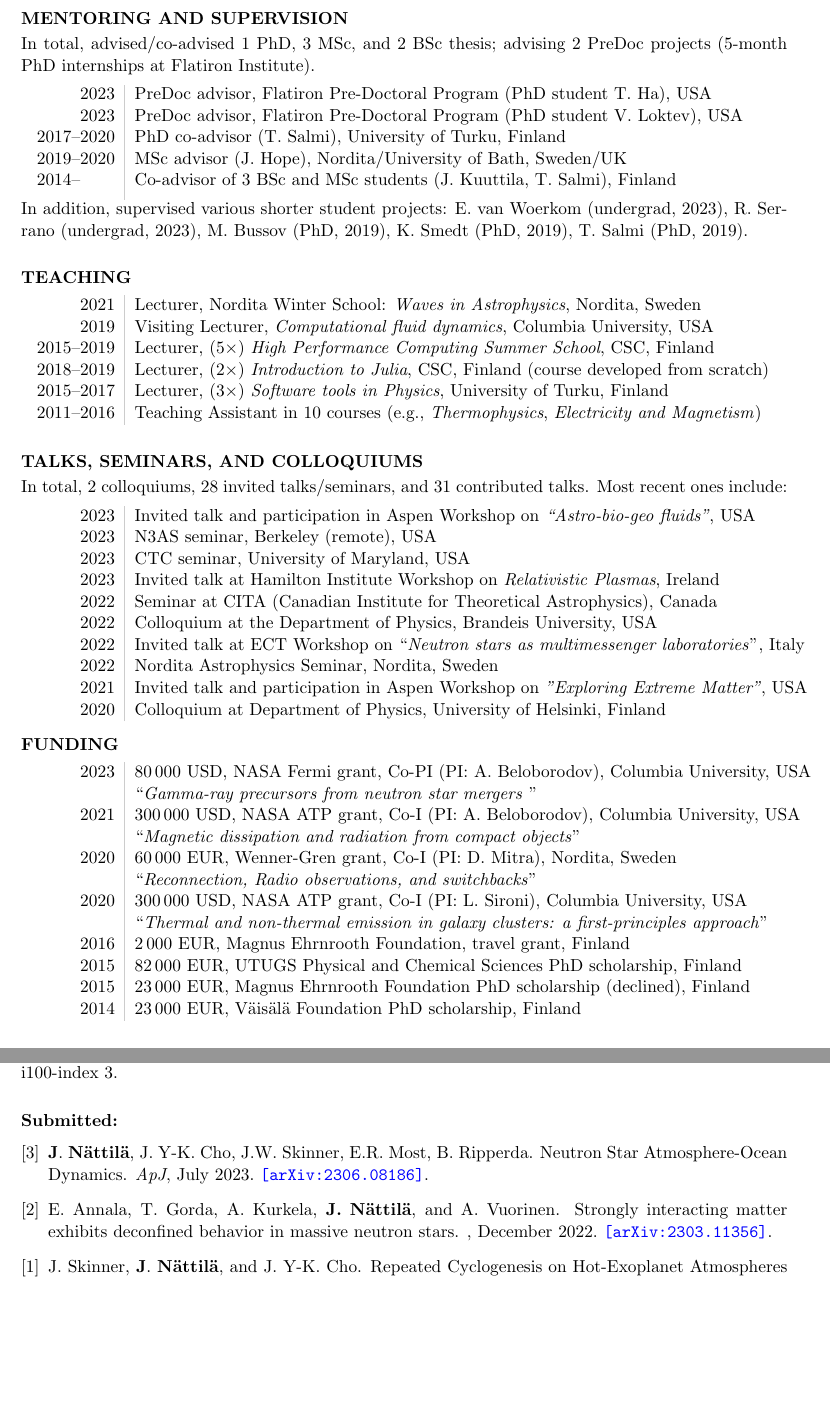
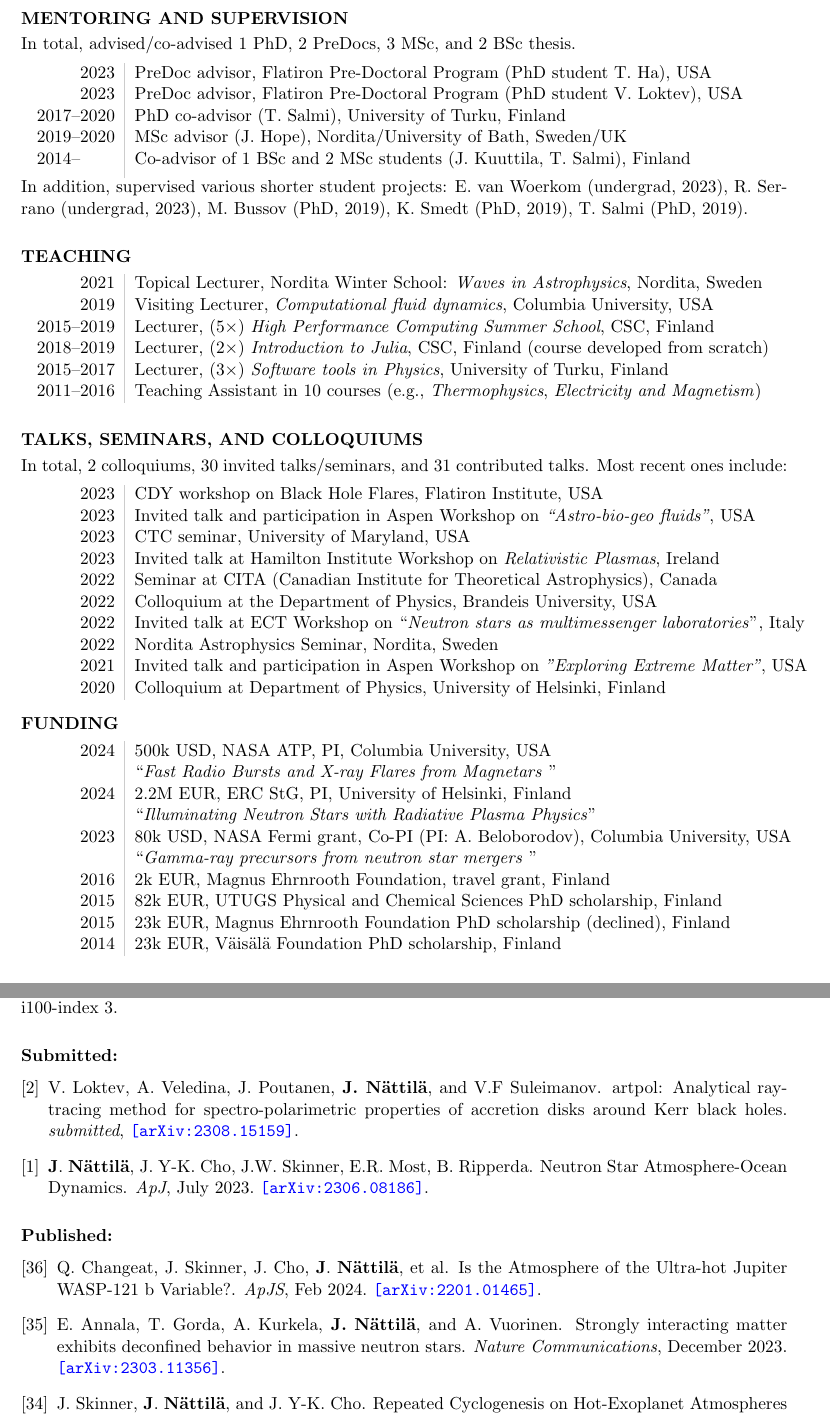
Before and after one commit to natj/cv, a LaTeX CV (cv_nattila.tex): two parts of pages 2 and 4 of 7, joined at a grey line, cut so that both start at the same text, the shorter picture padded with empty space. Compiled offline with pdfLaTeX.

Commit message:
update cv

```diff
--- a/cv_nattila.tex
+++ b/cv_nattila.tex
@@ -217,14 +221,16 @@ cellular automata models
 \section*{MENTORING AND SUPERVISION}
 \vspace{-0.3cm}
 \noindent
-In total, advised/co-advised 1 PhD, 3 MSc, and 2 BSc thesis; advising 2 PreDoc projects (5-month PhD internships at Flatiron Institute).\\[1.0ex]
+In total, advised/co-advised 1 PhD, 2 PreDocs, 3 MSc, and 2 BSc thesis.
+%(Note: (5-month PhD internships at Flatiron Institute).
+\\[1.0ex]
 \begin{tabular}{L!{\VRule}R}
     2023       & PreDoc advisor, Flatiron Pre-Doctoral Program (PhD student T. Ha), USA\\
           2023 & PreDoc advisor, Flatiron Pre-Doctoral Program (PhD student V. Loktev), USA\\
     2017--2020 & PhD co-advisor (T. Salmi), University of Turku, Finland\\
     2019--2020 & MSc advisor (J. Hope), Nordita/University of Bath, Sweden/UK\\
 %    2019--2020 & Host for Nordita Visiting PhD students (M. Bussov, K. Smedt, T. Salmi), Sweden\\
-    2014--\phantom{2020} & Co-advisor of 3 BSc and MSc students (J. Kuuttila, T. Salmi), Finland\\[1ex]
+    2014--\phantom{2020} & Co-advisor of 1 BSc and 2 MSc students (J. Kuuttila, T. Salmi), Finland\\[1ex]
 \end{tabular}
 In addition, supervised various shorter student projects:
 %In addition, Nordita host for visiting PhD. students:
@@ -241,7 +247,7 @@ T. Salmi (PhD, 2019).
 %Lectures (as a consultant) at the Finnish IT Center for Science (CSC) and universities/institutes.
 %Excellent student ratings on courses (e.g., 9.8/10 for CSC Summer Schools). \\[1.0ex]
 \begin{tabular}{L!{\VRule}R}
-2021        & Lecturer, Nordita Winter School: \textit{Waves in Astrophysics}, Nordita, Sweden \\
+2021        & Topical Lecturer, Nordita Winter School: \textit{Waves in Astrophysics}, Nordita, Sweden \\
 %            & \small{lecturer on ''Numerical methods for collisionless plasmas''.} \\[0ex]
 2019        & Visiting Lecturer, \textit{Computational fluid dynamics}, Columbia University, USA \\
 %            & \small{Visiting lecturer on ''Collisionless plasma simulations''.} \\[0ex]
@@ -261,13 +267,15 @@ T. Salmi (PhD, 2019).
 \section*{TALKS, SEMINARS, AND COLLOQUIUMS}
 \vspace{-0.3cm}
 \noindent
-In total, 2 colloquiums, 28 invited talks/seminars, and 31 contributed talks. Most recent ones include:\\[1.0ex]
+In total, 2 colloquiums, 30 invited talks/seminars, and 31 contributed talks. Most recent ones include:\\[1.0ex]
 \begin{tabular}{L!{\VRule}R}
+%  2024 & Astro lunch talk, Hebrew University, Israel \\
+  2023 & CDY workshop on Black Hole Flares, Flatiron Institute, USA \\
 %  2023 & Talk in \textit{Cosmic Connections} workshop, Flatiron Institute, USA \\
 %  2023 & Talk in PCTS workshop \textit{Perspectives on Modern Numerical Methods}, Princeton, USA \\
 %  2023 & IAS Coffee talk, IAS, USA \\
-2023 & Invited talk and participation in Aspen Workshop on \textit{``Astro-bio-geo fluids''}, USA \\
-  2023 & N3AS seminar, Berkeley (remote), USA \\
+  2023 & Invited talk and participation in Aspen Workshop on \textit{``Astro-bio-geo fluids''}, USA \\
+%  2023 & N3AS seminar, Berkeley (remote), USA \\
   2023 & CTC seminar, University of Maryland, USA \\
   2023 & Invited talk at Hamilton Institute Workshop on \textit{Relativistic Plasmas}, Ireland \\
 %  2023 & Invited talk at CCA/Princeton Plasma Meeting,  USA \\
@@ -331,20 +339,24 @@ In total, 2 colloquiums, 28 invited talks/seminars, and 31 contributed talks. Mo
 \vspace{-0.3cm}
 
 \begin{tabular}{L!{\VRule}R}
-  2023  & $80\,000$ USD, NASA Fermi grant, Co-PI (PI: A. Beloborodov), Columbia University, USA\\
+  2024  & $500$k USD, NASA ATP, PI, Columbia University, USA\\
+        & ``\textit{Fast Radio Bursts and X-ray Flares from Magnetars }''\\
+  2024  & $2.2$M EUR, ERC StG, PI, University of Helsinki, Finland\\
+        & ``\textit{Illuminating Neutron Stars with Radiative Plasma Physics}''\\
+  2023  & $80$k USD, NASA Fermi grant, Co-PI (PI: A. Beloborodov), Columbia University, USA\\
         & ``\textit{Gamma-ray precursors from neutron star mergers }''\\
-  2021  & $300\,000$ USD, NASA ATP grant, Co-I (PI: A. Beloborodov), Columbia University, USA\\
-        & ``\textit{Magnetic dissipation and radiation from compact objects}''\\
-  2020  & $60\,000$ EUR, Wenner-Gren grant, Co-I (PI: D. Mitra), Nordita, Sweden\\
-          & ``\textit{Reconnection, Radio observations, and switchbacks}''\\
-  2020  & $300\,000$ USD, NASA ATP grant, Co-I (PI: L. Sironi), Columbia University, USA\\
-        & ``\textit{Thermal and non-thermal emission in galaxy clusters: a first-principles approach}''\\
-  2016  & $2\,000$ EUR, Magnus Ehrnrooth Foundation, travel grant, Finland \\
-  2015 & $82\,000$ EUR, UTUGS Physical and Chemical Sciences PhD scholarship, Finland\\
+%  2022  & $300\,000$ USD, NASA ATP grant, Co-I (PI: A. Beloborodov), Columbia University, USA\\
+%        & ``\textit{Magnetic dissipation and radiation from compact objects}''\\
+%  2021  & $60\,000$ EUR, Wenner-Gren grant, Co-I (PI: D. Mitra), Nordita, Sweden\\
+%          & ``\textit{Reconnection, Radio observations, and switchbacks}''\\
+%  2020  & $502\,000$ USD, NASA ATP grant, Co-I (PI: L. Sironi), Columbia University, USA\\
+%        & ``\textit{Thermal and non-thermal emission in galaxy clusters: a first-principles approach}''\\
+  2016  & $2$k EUR, Magnus Ehrnrooth Foundation, travel grant, Finland \\
+  2015 & $82$k EUR, UTUGS Physical and Chemical Sciences PhD scholarship, Finland\\
 %    & "Constraining neutron star mass and radius"\\[0.0ex]
-  2015 & $23\,000$ EUR, Magnus Ehrnrooth Foundation PhD scholarship (declined), Finland\\
+  2015 & $23$k EUR, Magnus Ehrnrooth Foundation PhD scholarship (declined), Finland\\
 %    & "Magnetar atmosphere models" (\textit{Declined}) \\[0.0ex]
-  2014 & $23\,000$ EUR, V\"ais\"al\"a Foundation PhD scholarship, Finland\\
+  2014 & $23$k EUR, V\"ais\"al\"a Foundation PhD scholarship, Finland\\
 %    & "Magnetar atmosphere models: breaking the barrier between observations and theory" \\[1.0ex]
 \end{tabular}
 
@@ -492,9 +505,9 @@ I have 33 original research articles published in international peer-reviewed jo
 In addition, 1 invited book chapter, 3 conference proceedings, and 6 major open-source software repositories.\\
 
 \noindent
-My total citation count is 1374 in \href{https://ui.adsabs.harvard.edu/search/q=%20author%3A%22nattila%22&sort=date%20desc%2C%20bibcode%20desc&p_=0}{ADS}
-(1539 in \href{https://scholar.google.com/citations?user=d1fD9oYAAAAJ&hl=en}{Google Scholar});
-h-index is 18, i10-index 24, and i100-index 3.
+My total citation count is 1600 in \href{https://ui.adsabs.harvard.edu/search/q=%20author%3A%22nattila%22&sort=date%20desc%2C%20bibcode%20desc&p_=0}{ADS}
+(1848 in \href{https://scholar.google.com/citations?user=d1fD9oYAAAAJ&hl=en}{Google Scholar});
+h-index is 19, i10-index 27, and i100-index 3.
 
 
 \section*{Submitted:}
@@ -502,25 +515,23 @@ h-index is 18, i10-index 24, and i100-index 3.
 
 \begin{thebibliography}{4}
 
+\bibitem{2021MNRAS.503..688S}
+V.~{Loktev},
+A.~{Veledina},
+J.~{Poutanen},
+\textbf{J. {N{\"a}ttil{\"a}}},
+and
+V.F~{Suleimanov}.
+\newblock {artpol: Analytical ray-tracing method for spectro-polarimetric properties of accretion disks around Kerr black holes}.
+\newblock {\em submitted},
+%503(1):688--693, May 2021,
+\href{http://arxiv.org/abs/2308.15159}{\nolinkurl{ [arXiv:2308.15159]}}.
+
 \bibitem{2021arXiv211008024y}
 \textbf{J}.~{\textbf{N\"attil\"a}}, J.~Y-K. {Cho}, J.W. Skinner, E.R. Most, B. Ripperda.
 \newblock {Neutron Star Atmosphere-Ocean Dynamics}.
 \newblock {\em ApJ}, July 2023.
 \href{http://arxiv.org/abs/2306.08186}{\nolinkurl{ [arXiv:2306.08186]}}.
-
-\bibitem{xxx}
-E.~{Annala}, T.~{Gorda}, A.~{Kurkela}, \textbf{J.} \textbf{{N{\"a}ttil{\"a}}},
-  and A.~{Vuorinen}.
-\newblock {Strongly interacting matter exhibits deconfined behavior in massive neutron stars}.
-\newblock {\em }, December 2022.
-\href{http://arxiv.org/abs/2303.11356}{\nolinkurl{ [arXiv:2303.11356]}}.
-
-\bibitem{2021arXiv211008024x}
-J.~{Skinner}, \textbf{J}.~{\textbf{N\"attil\"a}}, and J.~Y-K. {Cho}.
-\newblock {Repeated Cyclogenesis on Hot-Exoplanet Atmospheres with Deep Heating}.
-\newblock {\em Phys. Rev. Lett.}, December 2022.
-\href{http://arxiv.org/abs/2212.05114}{\nolinkurl{ [arXiv:2212.05114]}}.
-
 
 \end{thebibliography}
 
@@ -531,6 +542,26 @@ J.~{Skinner}, \textbf{J}.~{\textbf{N\"attil\"a}}, and J.~Y-K. {Cho}.
 
 \begin{thebibliography}{10}
 
+
+%author = {{Changeat}, Q. and {Skinner}, J.~W. and {Cho}, J.~Y. -K. and {N{\"a}ttil{\"a}}, J. and {Waldmann}, I.~P. and {Al-Refaie}, A.~F. and {Dyrek}, A. and {Edwards}, B. and {Mikal-Evans}, T. and {Joshua}, M. and {Morello}, G. and {Skaf}, N. and {Tsiaras}, A. and {Venot}, O. and {Yip}, K.~H.},
+\bibitem{2024ApJS..270...34C}
+Q.~{Changeat}, J.~{Skinner}, J.~{Cho}, \textbf{J}.~{\textbf{N\"attil\"a}}, et al.
+\newblock {Is the Atmosphere of the Ultra-hot Jupiter WASP-121 b Variable?}.
+\newblock {\em ApJS}, Feb 2024.
+\href{http://arxiv.org/abs/2401.01465}{\nolinkurl{ [arXiv:2201.01465]}}.
+
+\bibitem{NatCom23}
+E.~{Annala}, T.~{Gorda}, A.~{Kurkela}, \textbf{J.} \textbf{{N{\"a}ttil{\"a}}},
+  and A.~{Vuorinen}.
+\newblock {Strongly interacting matter exhibits deconfined behavior in massive neutron stars}.
+\newblock {\em Nature Communications}, December 2023.
+\href{http://arxiv.org/abs/2303.11356}{\nolinkurl{ [arXiv:2303.11356]}}.
+
+\bibitem{2021arXiv211008024x}
+J.~{Skinner}, \textbf{J}.~{\textbf{N\"attil\"a}}, and J.~Y-K. {Cho}.
+\newblock {Repeated Cyclogenesis on Hot-Exoplanet Atmospheres with Deep Heating}.
+\newblock {\em Phys. Rev. Lett.}, December 2023.
+\href{http://arxiv.org/abs/2212.05114}{\nolinkurl{ [arXiv:2212.05114]}}.
 
 \bibitem{ns_book}
 \textbf{J. N\"attil\"a} and J.~J.~E. {Kajava}.
```
Also changed, not shown: cv_nattila.pdf, cv_nattila.tex (31 more changed lines).
